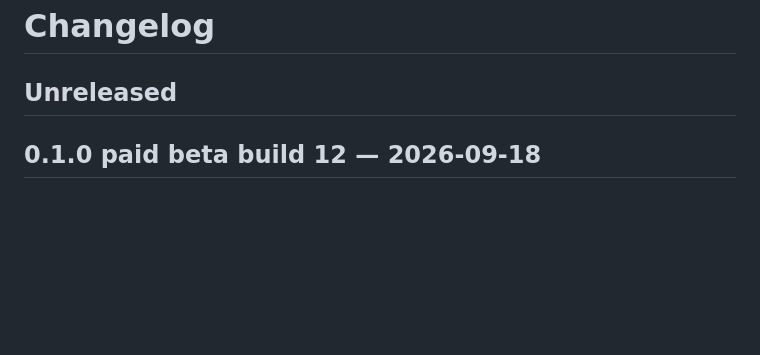
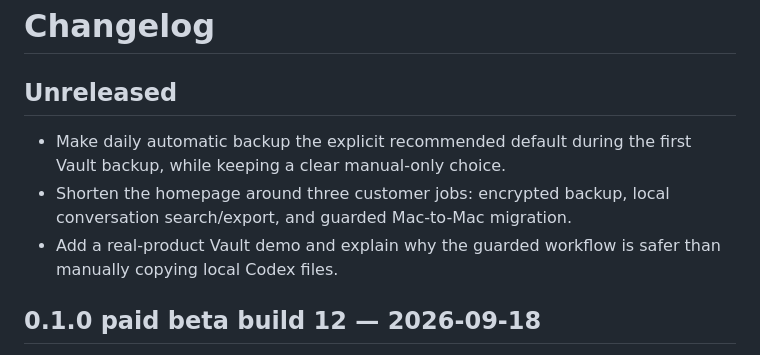
Before and after one commit to jsegeren/codex-migrate, a Markdown page: CHANGELOG.md, the part around the change. Drawn GitHub-style; blank space fills up the shorter version.

```diff
--- a/CHANGELOG.md
+++ b/CHANGELOG.md
@@ -1,6 +1,13 @@
 # Changelog
 
 ## Unreleased
+
+- Make daily automatic backup the explicit recommended default during the first
+  Vault backup, while keeping a clear manual-only choice.
+- Shorten the homepage around three customer jobs: encrypted backup, local
+  conversation search/export, and guarded Mac-to-Mac migration.
+- Add a real-product Vault demo and explain why the guarded workflow is safer
+  than manually copying local Codex files.
 
 ## 0.1.0 paid beta build 12 — 2026-09-18
 
```
Also changed, not shown: README.md (+9 -7 lines), site/assets/codex-vault-demo-poster.jpg (added), 13 other files.
